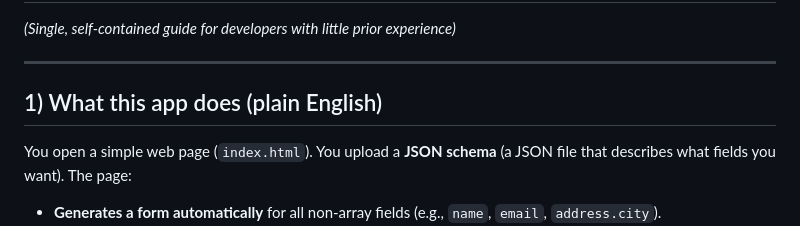
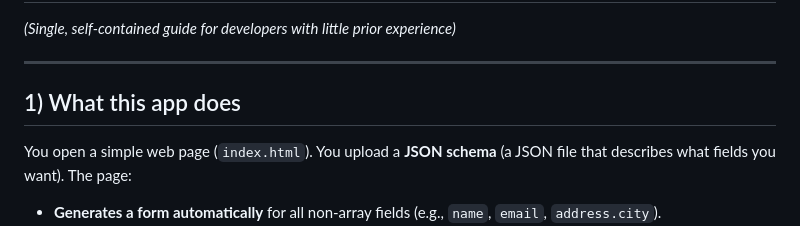
Before and after one commit to tonyjoy17/MetaWidgetSchema, a Markdown page: Code_Explanation.md, the part around the change. GitHub-like rendering.

Commit message:
Clarify app functionality in Code_Explanation.md
Updated the introduction section to clarify the app's functionality.

```diff
--- a/Code_Explanation.md
+++ b/Code_Explanation.md
@@ -3,7 +3,7 @@
 
 ---
 
-## 1) What this app does (plain English)
+## 1) What this app does
 
 You open a simple web page (`index.html`). You upload a **JSON schema** (a JSON file that describes what fields you want). The page:
 
```
